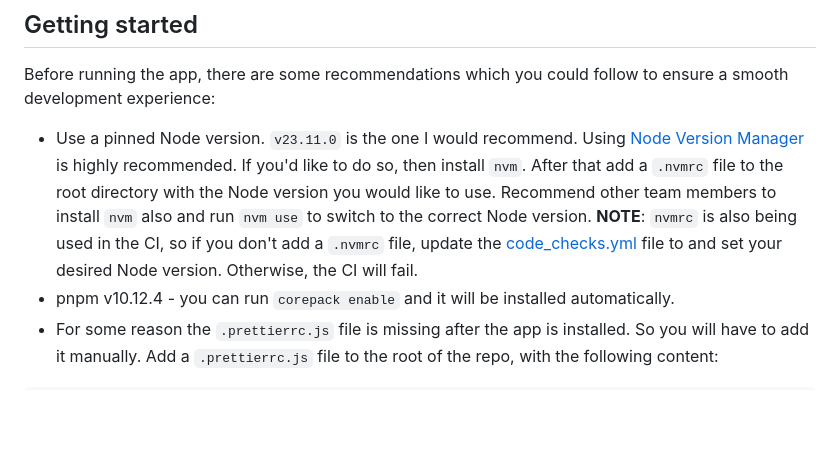
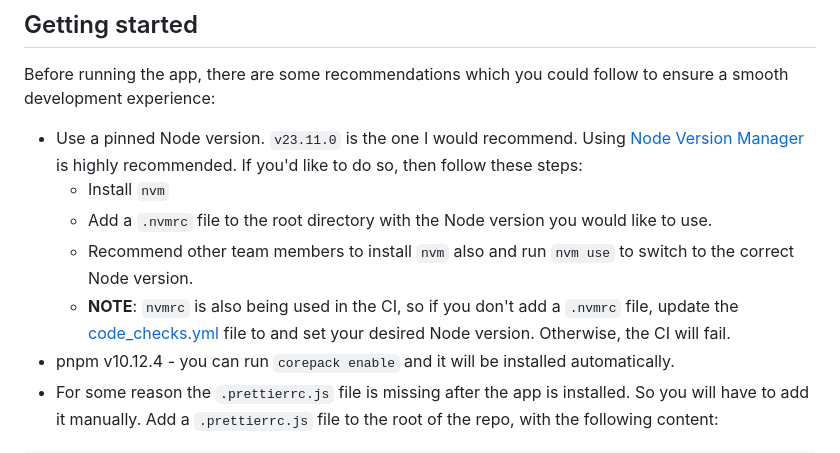
Before and after one commit to kapobajza/quantum-expo-template, a Markdown page: README.md, the part around the change. GitHub-like rendering; blank space fills up the shorter version.

Commit message:
docs: Readme update

```diff
--- a/README.md
+++ b/README.md
@@ -57,7 +57,11 @@ And to enable it for everyone else on the team, you can add the following to you
 
 Before running the app, there are some recommendations which you could follow to ensure a smooth development experience:
 
-- Use a pinned Node version. `v23.11.0` is the one I would recommend. Using [Node Version Manager](https://github.com/nvm-sh/nvm) is highly recommended. If you'd like to do so, then install `nvm`. After that add a `.nvmrc` file to the root directory with the Node version you would like to use. Recommend other team members to install `nvm` also and run `nvm use` to switch to the correct Node version. **NOTE**: `nvmrc` is also being used in the CI, so if you don't add a `.nvmrc` file, update the [code_checks.yml](.github/workflows/code_checks.yaml) file to and set your desired Node version. Otherwise, the CI will fail.
+- Use a pinned Node version. `v23.11.0` is the one I would recommend. Using [Node Version Manager](https://github.com/nvm-sh/nvm) is highly recommended. If you'd like to do so, then follow these steps:
+  -  Install `nvm`
+  -  Add a `.nvmrc` file to the root directory with the Node version you would like to use.
+  -  Recommend other team members to install `nvm` also and run `nvm use` to switch to the correct Node version.
+  -  **NOTE**: `nvmrc` is also being used in the CI, so if you don't add a `.nvmrc` file, update the [code_checks.yml](.github/workflows/code_checks.yaml) file to and set your desired Node version. Otherwise, the CI will fail.
 - pnpm v10.12.4 - you can run `corepack enable` and it will be installed automatically.
 - For some reason the `.prettierrc.js` file is missing after the app is installed. So you will have to add it manually. Add a `.prettierrc.js` file to the root of the repo, with the following content:
 
```
